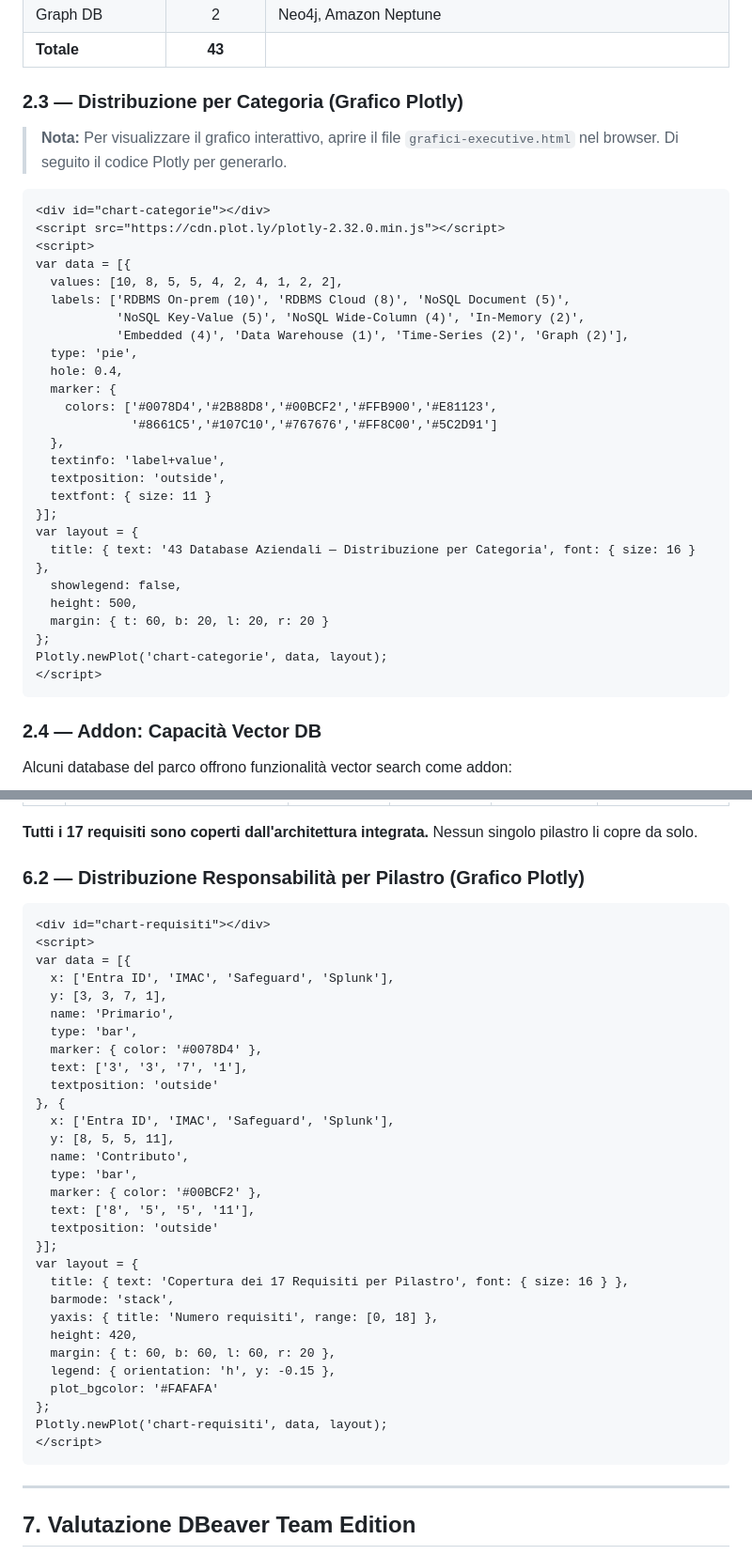
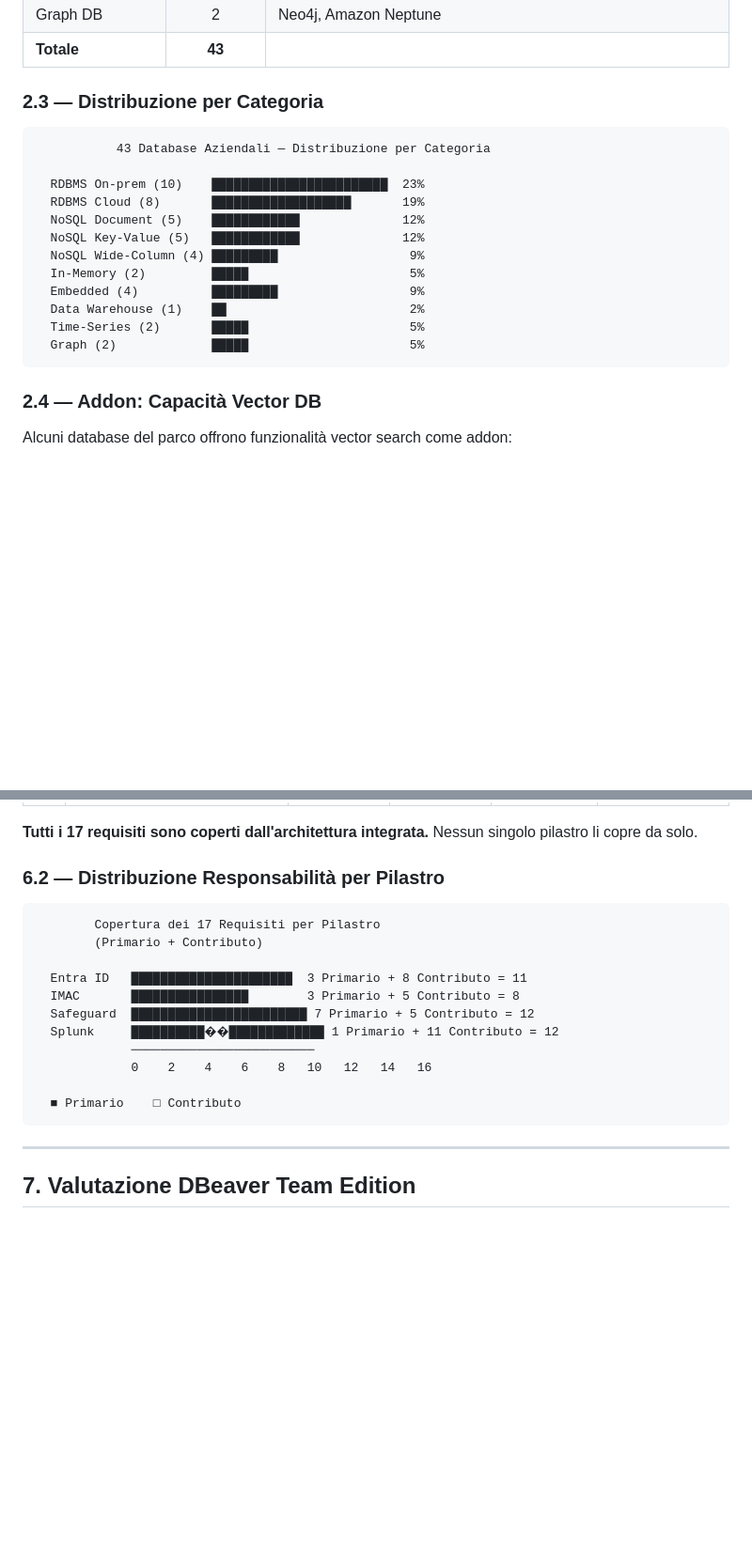
Before and after one commit to vincenzo-pellegrino/Reference, a Markdown page: Analisi-Executive-DB-Access.md, 2 parts joined by grey strips. Shown at 94% size. Rendered like a GitHub page; blank space fills up the shorter version.

Commit message:
docs: replace Plotly code blocks with static charts in executive analysis

````diff
--- a/Analisi-Executive-DB-Access.md
+++ b/Analisi-Executive-DB-Access.md
@@ -78,37 +78,21 @@ L'azienda gestisce **43 tecnologie database** distribuite su 10 categorie (RDBMS
 | Graph DB | 2 | Neo4j, Amazon Neptune |
 | **Totale** | **43** | |
 
-### 2.3 — Distribuzione per Categoria (Grafico Plotly)
+### 2.3 — Distribuzione per Categoria
 
-> **Nota:** Per visualizzare il grafico interattivo, aprire il file `grafici-executive.html` nel browser. Di seguito il codice Plotly per generarlo.
+```
+           43 Database Aziendali — Distribuzione per Categoria
 
-```html
-<div id="chart-categorie"></div>
-<script src="https://cdn.plot.ly/plotly-2.32.0.min.js"></script>
-<script>
-var data = [{
-  values: [10, 8, 5, 5, 4, 2, 4, 1, 2, 2],
-  labels: ['RDBMS On-prem (10)', 'RDBMS Cloud (8)', 'NoSQL Document (5)',
-           'NoSQL Key-Value (5)', 'NoSQL Wide-Column (4)', 'In-Memory (2)',
-           'Embedded (4)', 'Data Warehouse (1)', 'Time-Series (2)', 'Graph (2)'],
-  type: 'pie',
-  hole: 0.4,
-  marker: {
-    colors: ['#0078D4','#2B88D8','#00BCF2','#FFB900','#E81123',
-             '#8661C5','#107C10','#767676','#FF8C00','#5C2D91']
-  },
-  textinfo: 'label+value',
-  textposition: 'outside',
-  textfont: { size: 11 }
-}];
-var layout = {
-  title: { text: '43 Database Aziendali — Distribuzione per Categoria', font: { size: 16 } },
-  showlegend: false,
-  height: 500,
-  margin: { t: 60, b: 20, l: 20, r: 20 }
-};
-Plotly.newPlot('chart-categorie', data, layout);
-</script>
+  RDBMS On-prem (10)    ████████████████████████  23%
+  RDBMS Cloud (8)       ███████████████████       19%
+  NoSQL Document (5)    ████████████              12%
+  NoSQL Key-Value (5)   ████████████              12%
+  NoSQL Wide-Column (4) █████████                  9%
+  In-Memory (2)         █████                      5%
+  Embedded (4)          █████████                  9%
+  Data Warehouse (1)    ██                         2%
+  Time-Series (2)       █████                      5%
+  Graph (2)             █████                      5%
 ```
 
 ### 2.4 — Addon: Capacità Vector DB
@@ -352,39 +323,20 @@ La strategia corretta è l'**integrazione a layer** delle quattro piattaforme sp
 
 **Tutti i 17 requisiti sono coperti dall'architettura integrata.** Nessun singolo pilastro li copre da solo.
 
-### 6.2 — Distribuzione Responsabilità per Pilastro (Grafico Plotly)
+### 6.2 — Distribuzione Responsabilità per Pilastro
 
-```html
-<div id="chart-requisiti"></div>
-<script>
-var data = [{
-  x: ['Entra ID', 'IMAC', 'Safeguard', 'Splunk'],
-  y: [3, 3, 7, 1],
-  name: 'Primario',
-  type: 'bar',
-  marker: { color: '#0078D4' },
-  text: ['3', '3', '7', '1'],
-  textposition: 'outside'
-}, {
-  x: ['Entra ID', 'IMAC', 'Safeguard', 'Splunk'],
-  y: [8, 5, 5, 11],
-  name: 'Contributo',
-  type: 'bar',
-  marker: { color: '#00BCF2' },
-  text: ['8', '5', '5', '11'],
-  textposition: 'outside'
-}];
-var layout = {
-  title: { text: 'Copertura dei 17 Requisiti per Pilastro', font: { size: 16 } },
-  barmode: 'stack',
-  yaxis: { title: 'Numero requisiti', range: [0, 18] },
-  height: 420,
-  margin: { t: 60, b: 60, l: 60, r: 20 },
-  legend: { orientation: 'h', y: -0.15 },
-  plot_bgcolor: '#FAFAFA'
-};
-Plotly.newPlot('chart-requisiti', data, layout);
-</script>
+```
+        Copertura dei 17 Requisiti per Pilastro
+        (Primario + Contributo)
+
+  Entra ID   ██████████████████████  3 Primario + 8 Contributo = 11
+  IMAC       ████████████████        3 Primario + 5 Contributo = 8
+  Safeguard  ████████████████████████ 7 Primario + 5 Contributo = 12
+  Splunk     ██████████��█████████████ 1 Primario + 11 Contributo = 12
+             ─────────────────────────
+             0    2    4    6    8   10   12   14   16
+
+  ■ Primario    □ Contributo
 ```
 
 ---
````
Also changed, not shown: other parts of Analisi-Executive-DB-Access.md (+30 -47 lines).
